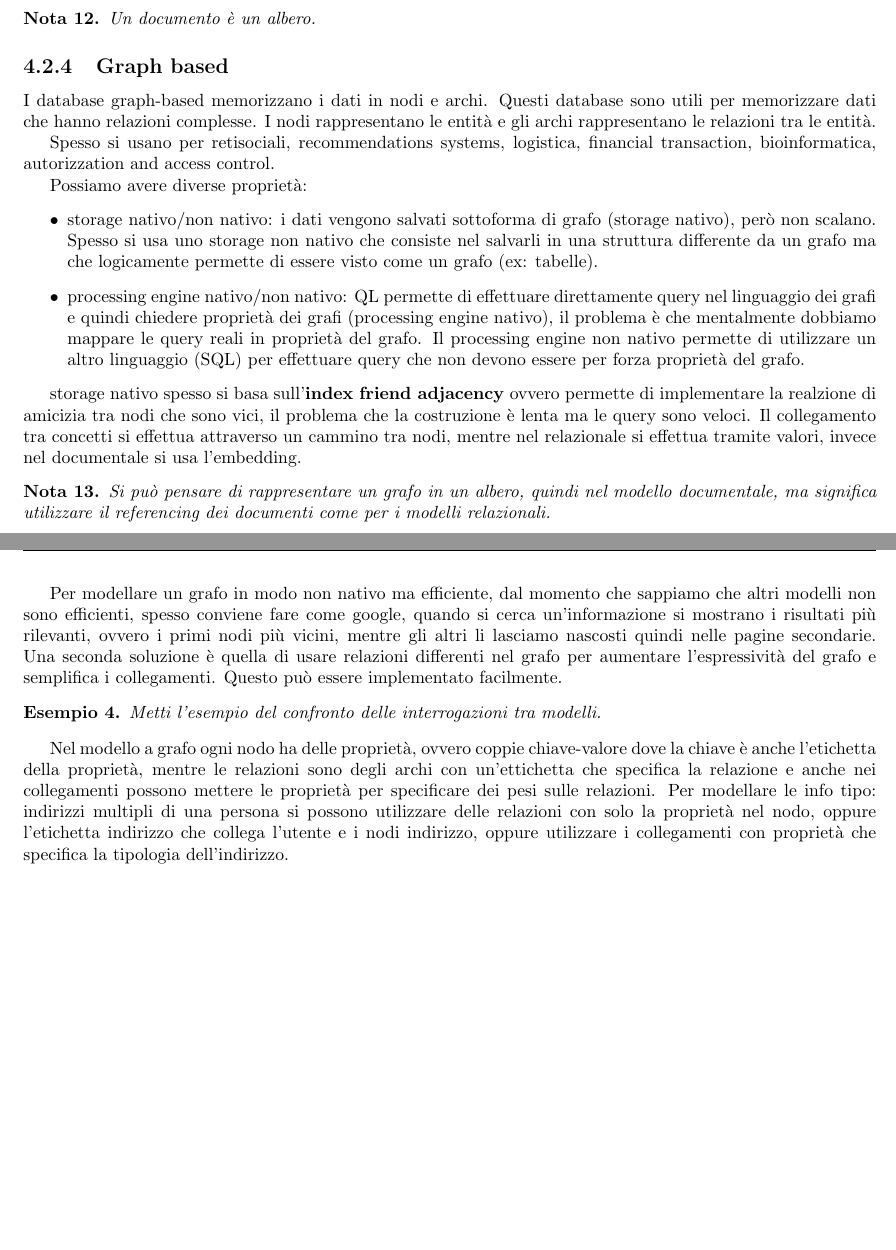
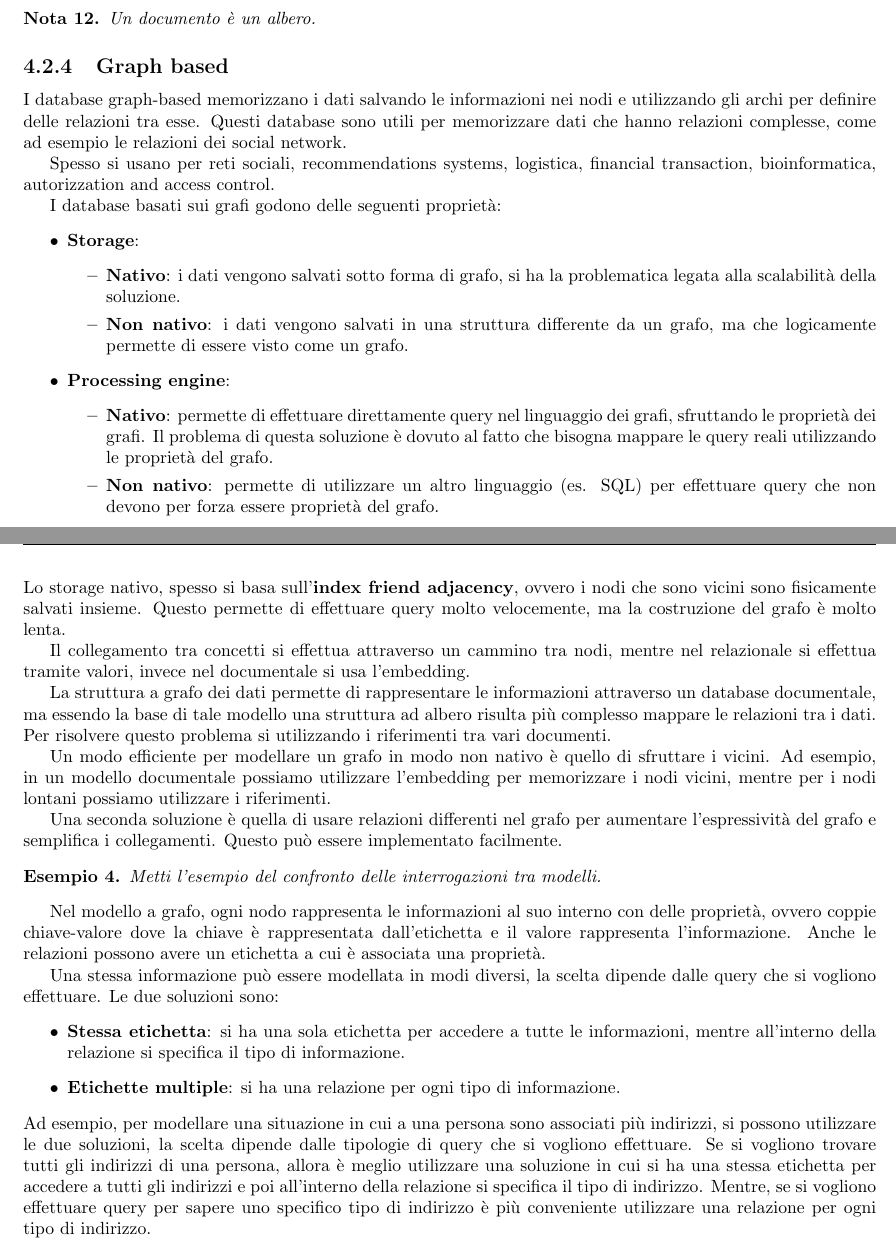
Before and after one commit to TommasoFerrario18/Appunti, a LaTeX book (1_anno/AD/main.tex, which reads 1_anno/AD/chapters/nosql.tex): two parts of pages 29 and 30 of 30, joined at a grey line, cut so that both start at the same text, the shorter picture padded with empty space. Compiled offline with pdfLaTeX.

Commit message:
AD Lezione 3-4

```diff
--- a/1_anno/AD/chapters/nosql.tex
+++ b/1_anno/AD/chapters/nosql.tex
@@ -293,45 +293,55 @@ di analytics.
 \begin{nota}
       Un documento è un albero.
 \end{nota}
+\subsection{Graph based}
+I database graph-based memorizzano i dati salvando le informazioni nei nodi e
+utilizzando gli archi per definire delle relazioni tra esse. Questi database sono
+utili per memorizzare dati che hanno relazioni complesse, come ad esempio le
+relazioni dei social network.
 
-\subsection{Graph based}
-
-I database graph-based memorizzano i dati in nodi e archi. Questi database sono
-utili per memorizzare dati che hanno relazioni complesse. I nodi rappresentano
-le entità e gli archi rappresentano le relazioni tra le entità.
-
-Spesso si usano per retisociali, recommendations systems, logistica, financial
+Spesso si usano per reti sociali, recommendations systems, logistica, financial
 transaction, bioinformatica, autorizzation and access control.
 
-Possiamo avere diverse proprietà:
+I database basati sui grafi godono delle seguenti proprietà:
 \begin{itemize}
-      \item storage nativo/non nativo: i dati vengono salvati sottoforma di grafo
-      (storage nativo), però non scalano. Spesso si usa uno storage non nativo
-      che consiste nel salvarli in una struttura differente da un grafo ma che
-      logicamente permette di essere visto come un grafo (ex: tabelle).
-      \item processing engine nativo/non nativo: QL permette di effettuare
-      direttamente query nel linguaggio dei grafi e quindi chiedere proprietà dei
-      grafi (processing engine nativo), il problema è che mentalmente dobbiamo mappare
-      le query reali in proprietà del grafo. Il processing engine non nativo permette
-      di utilizzare un altro linguaggio (SQL) per effettuare query che non devono
-      essere per forza proprietà del grafo.
+      \item \textbf{Storage}:
+            \begin{itemize}
+                  \item \textbf{Nativo}: i dati vengono salvati sotto forma di
+                        grafo, si ha la problematica legata alla scalabilità
+                        della soluzione.
+                  \item \textbf{Non nativo}: i dati vengono salvati in una struttura
+                        differente da un grafo, ma che logicamente permette di essere
+                        visto come un grafo.
+            \end{itemize}
+      \item \textbf{Processing engine}:
+            \begin{itemize}
+                  \item \textbf{Nativo}: permette di effettuare direttamente query
+                        nel linguaggio dei grafi, sfruttando le proprietà dei
+                        grafi. Il problema di questa soluzione è dovuto al fatto
+                        che bisogna mappare le query reali utilizzando le proprietà
+                        del grafo.
+                  \item \textbf{Non nativo}: permette di utilizzare un altro
+                        linguaggio (es. SQL) per effettuare query che non devono
+                        per forza essere proprietà del grafo.
+            \end{itemize}
 \end{itemize}
+Lo storage nativo, spesso si basa sull'\textbf{index friend adjacency}, ovvero
+i nodi che sono vicini sono fisicamente salvati insieme. Questo permette di
+effettuare query molto velocemente, ma la costruzione del grafo è molto lenta.
 
-storage nativo spesso si basa sull'\textbf{index friend adjacency} ovvero permette
-di implementare la realzione di amicizia tra nodi che sono vici, il problema che
-la costruzione è lenta ma le query sono veloci. Il collegamento tra concetti
-si effettua attraverso un cammino tra nodi, mentre nel relazionale si effettua tramite
-valori, invece nel documentale si usa l'embedding.
+Il collegamento tra concetti si effettua attraverso un cammino tra nodi, mentre
+nel relazionale si effettua tramite valori, invece nel documentale si usa l'embedding.
 
-\begin{nota}
-Si può pensare di rappresentare un grafo in un albero, quindi nel modello documentale,
-ma significa utilizzare il referencing dei documenti come per i modelli relazionali.
-\end{nota}
+La struttura a grafo dei dati permette di rappresentare le informazioni
+attraverso un database documentale, ma essendo la base di tale modello una
+struttura ad albero risulta più complesso mappare le relazioni tra i dati.
+Per risolvere questo problema si utilizzando i riferimenti tra vari documenti.
 
-Per modellare un grafo in modo non nativo ma efficiente, dal momento che sappiamo
-che altri modelli non sono efficienti, spesso conviene fare come google, quando si
-cerca un'informazione si mostrano i risultati più rilevanti, ovvero i primi nodi
-più vicini, mentre gli altri li lasciamo nascosti quindi nelle pagine secondarie.
+Un modo efficiente per modellare un grafo in modo non nativo è quello di sfruttare
+i vicini. Ad esempio, in un modello documentale possiamo utilizzare l'embedding
+per memorizzare i nodi vicini, mentre per i nodi lontani possiamo utilizzare i
+riferimenti.
+
 Una seconda soluzione è quella di usare relazioni differenti nel grafo per aumentare
 l'espressività del grafo e semplifica i collegamenti. Questo può essere implementato
 facilmente.
@@ -340,11 +350,25 @@ facilmente.
       Metti l'esempio del confronto delle interrogazioni tra modelli.
 \end{esempio}
 
-Nel modello a grafo ogni nodo ha delle proprietà, ovvero coppie chiave-valore dove
-la chiave è anche l'etichetta della proprietà, mentre le relazioni sono degli archi
-con un'ettichetta che specifica la relazione e anche nei collegamenti possono mettere
-le proprietà per specificare dei pesi sulle relazioni.
-Per modellare le info tipo: indirizzi multipli di una persona si possono utilizzare
-delle relazioni con solo la proprietà nel nodo, oppure l'etichetta indirizzo che collega
-l'utente e i nodi indirizzo, oppure utilizzare i collegamenti con proprietà che
-specifica la tipologia dell'indirizzo.
+Nel modello a grafo, ogni nodo rappresenta le informazioni al suo interno con
+delle proprietà, ovvero coppie chiave-valore dove la chiave è rappresentata
+dall'etichetta e il valore rappresenta l'informazione. Anche le relazioni possono
+avere un etichetta a cui è associata una proprietà.
+
+Una stessa informazione può essere modellata in modi diversi, la scelta dipende
+dalle query che si vogliono effettuare. Le due soluzioni sono:
+\begin{itemize}
+      \item \textbf{Stessa etichetta}: si ha una sola etichetta per accedere
+            a tutte le informazioni, mentre all'interno della relazione si specifica
+            il tipo di informazione.
+      \item \textbf{Etichette multiple}: si ha una relazione per ogni tipo di
+            informazione.
+\end{itemize}
+Ad esempio, per modellare una situazione in cui a una persona sono associati più
+indirizzi, si possono utilizzare le due soluzioni, la scelta dipende dalle
+tipologie di query che si vogliono effettuare. Se si vogliono trovare tutti
+gli indirizzi di una persona, allora è meglio utilizzare una soluzione in cui
+si ha una stessa etichetta per accedere a tutti gli indirizzi e poi all'interno
+della relazione si specifica il tipo di indirizzo. Mentre, se si vogliono
+effettuare query per sapere uno specifico tipo di indirizzo è più conveniente
+utilizzare una relazione per ogni tipo di indirizzo.
```
